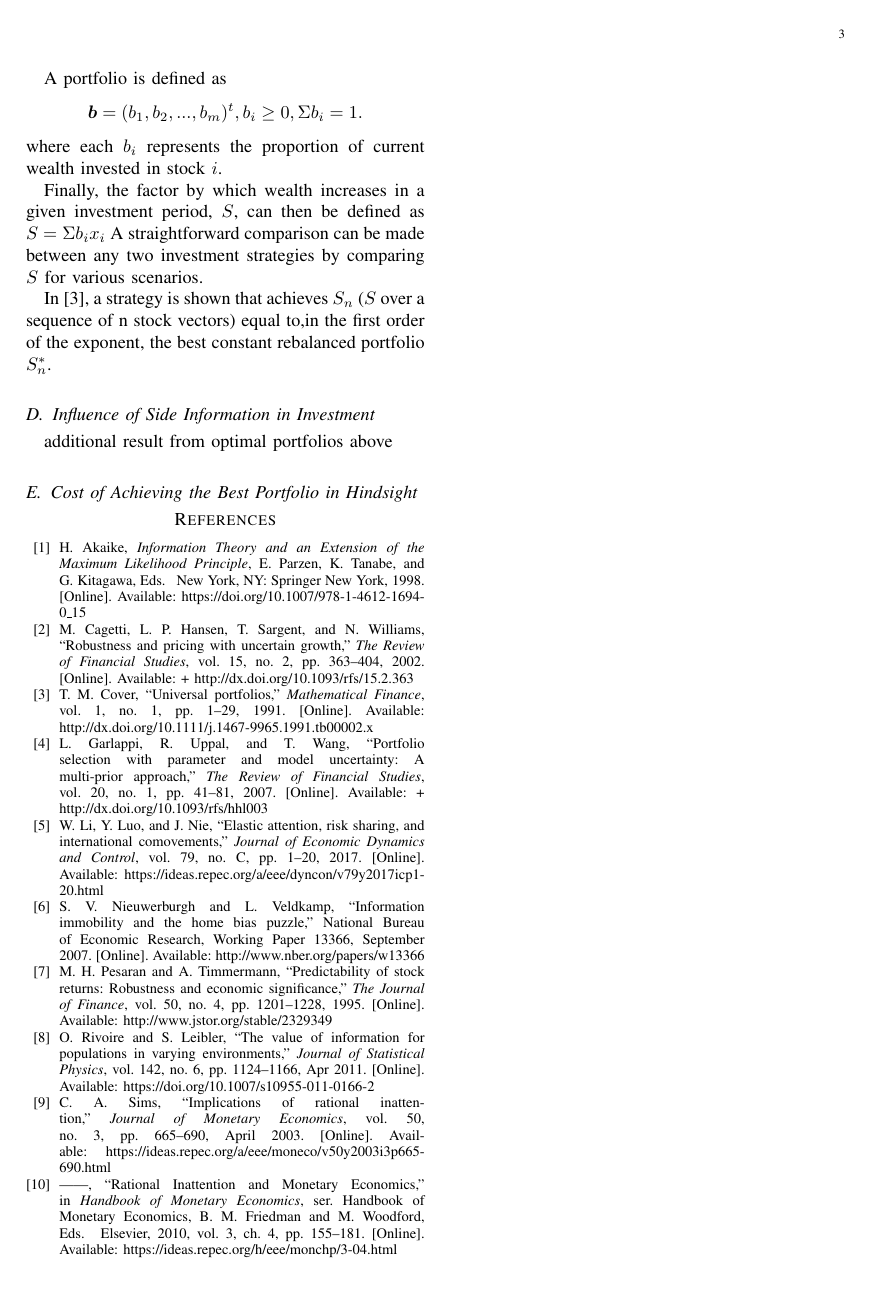
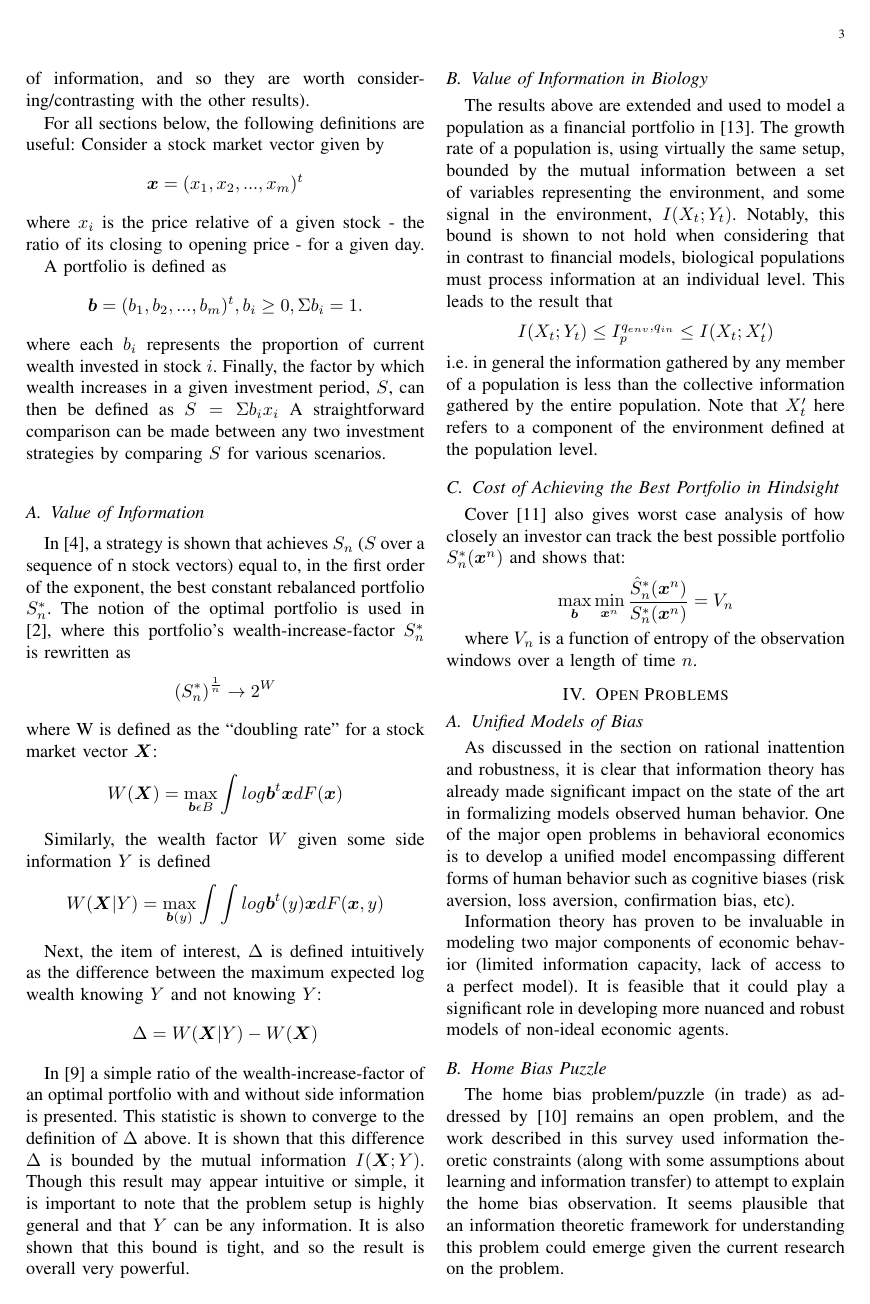
Before and after one commit to prestonhansen/info-theory-econ, a LaTeX paper (template/ECE534_project_template.tex): page 3 of 3 before the commit and page 3 of 4 after it. Compiled offline with pdfLaTeX.

Commit message:
final draft

```diff
--- a/template/ECE534_project_template.tex
+++ b/template/ECE534_project_template.tex
@@ -161,7 +184,53 @@ Some of the results below deal with the value or influence of information on inv
 somewhat less information-theoretic centered approach (though in the abstract they still present
 a quantification of information, and so they are worth considering/contrasting with the other
 results).
+
+For all sections below, the following definitions are useful:
+Consider a stock market vector given by
+\begin{gather*}
+  \boldsymbol{x} = (x_{1}, x_{2}, ..., x_{m})^{t}
+\end{gather*}
+where $x_{i}$ is the price relative of a given stock - the ratio of its closing to opening price - for a given day.
+
+A portfolio is defined as
+\begin{gather*}
+  \boldsymbol{b} = (b_{1}, b_{2}, ..., b_{m})^{t}, b_{i} \ge 0, \Sigma b_{i} = 1.
+\end{gather*}
+where each $b_{i}$ represents the proportion of current wealth invested in stock $i$.
+Finally, the factor by which wealth increases
+in a given investment period, $S$, can then be defined as $ S = \Sigma b_{i}x_{i} $
+A straightforward comparison can be made between any two investment strategies by comparing $S$ for various scenarios.
+
 \subsection{Value of Information}
+In \cite{universal}, a strategy is shown that achieves $S_{n}$ ($S$ over a sequence of n stock vectors) equal to,
+in the first order of the exponent, the best constant rebalanced portfolio $S^{*}_{n}$. The notion of the optimal
+portfolio is used in \cite{cover1988}, where this portfolio's wealth-increase-factor $S^{*}_{n}$ is rewritten as
+\begin{gather*}
+  \left(S^{*}_{n}\right)^{\frac{1}{n}} \rightarrow 2^{W}
+\end{gather*}
+where W is defined as the ``doubling rate'' for a stock market vector $\boldsymbol{X}$:
+\begin{gather*}
+  W(\boldsymbol{X}) = \max_{\boldsymbol{b} \epsilon B}\int{log \boldsymbol{b}^{t}\boldsymbol{x} dF(\boldsymbol{x})}
+\end{gather*}
+
+Similarly, the wealth factor $W$ given some side information $Y$ is defined
+\begin{gather*}
+  W(\boldsymbol{X} | Y) =
+  \max_{\boldsymbol{b}(y)}\int\int{log \boldsymbol{b}^{t}(y)\boldsymbol{x} dF(\boldsymbol{x}, y)}
+\end{gather*}
+
+Next, the item of interest, $\Delta$ is defined intuitively as the difference
+between the maximum expected log wealth knowing $Y$ and not knowing $Y$:
+\begin{gather*}
+  \Delta = W(\boldsymbol{X} | Y) - W(\boldsymbol{X})
+\end{gather*}
+
+In \cite{Cover2005} a simple ratio of the wealth-increase-factor of an optimal portfolio with and without
+side information is presented. This statistic is shown to converge to the definition of $\Delta$ above.
+It is shown that this difference $\Delta$ is bounded by the mutual information $I(\boldsymbol{X};Y)$. Though this
+result may appear intuitive or simple, it is important to note that the problem setup is highly general and
+that $Y$ can be any information. It is also shown that this bound is tight, and so the result is overall
+very powerful.
 
 \subsection{Value of Information in Biology}
 The results above are extended and used to model a population as a financial portfolio in \cite{Rivoire2011}.
@@ -174,8 +243,12 @@ must process information at an individual level. This leads to the result that
 \end{gather*}
 i.e. in general the information gathered by any member of a population is less than the collective information
 gathered by the entire population. Note that $X'_{t}$ here refers to a component of the environment defined at the population level.
-\subsection{Universal Portfolios}
-Consider a stock market vector given by
+
+\subsection{Cost of Achieving the Best Portfolio in Hindsight}
+Cover \cite{Cover1998} also gives worst case analysis of how closely an investor can track the best possible
+portfolio $S_{n}^{*}(\boldsymbol{x}^{n})$ and shows that:
 \begin{gather*}
-  \boldsymbol{x} = (x_{1}, x_{2}, ..., x_{m})^{t}
+  \max_{\boldsymbol{b}}\min_{\boldsymbol{x}^{n}}
+  \frac{\hat{S}_{n}^{*}(\boldsymbol{x}^{n})}{S_{n}^{*}(\boldsymbol{x}^{n})}
+  = V_{n}
 \end{gather*}
@@ -183,19 +255,25 @@ where $x_{i}$ is the price relative of a given stock - the ratio of its closing
 
-A portfolio is defined as
-\begin{gather*}
-  \boldsymbol{b} = (b_{1}, b_{2}, ..., b_{m})^{t}, b_{i} \ge 0, \Sigma b_{i} = 1.
-\end{gather*}
-where each $b_{i}$ represents the proportion of current wealth invested in stock $i$.
+where $V_{n}$ is a function of entropy of the observation windows over a length of time $n$.
 
-Finally, the factor by which wealth increases
-in a given investment period, $S$, can then be defined as $ S = \Sigma b_{i}x_{i} $
-A straightforward comparison can be made between any two investment strategies by comparing $S$ for various scenarios.
+\section{Open Problems}
 
-In \cite{universal}, a strategy is shown that achieves $S_{n}$ ($S$ over a sequence of n stock vectors) equal to,%
-in the first order of the exponent, the best constant rebalanced portfolio $S^{*}_{n}$.
+\subsection{Unified Models of Bias}
+As discussed in the section on rational inattention and robustness, it is clear that
+information theory has already made significant impact on the state of the art in
+formalizing models observed human behavior. One of the major open problems in
+behavioral economics is to develop a unified model encompassing different forms
+of human behavior such as cognitive biases (risk aversion, loss aversion,
+confirmation bias, etc).
 
-
-
-\subsection{Influence of Side Information in Investment}
-additional result from optimal portfolios above
-\subsection{Cost of Achieving the Best Portfolio in Hindsight}
+Information theory has proven to be invaluable in modeling two major components of
+economic behavior (limited information capacity, lack of access to a perfect model).
+It is feasible that it could play a significant role in developing more nuanced and
+robust models of non-ideal economic agents.
+\subsection{Home Bias Puzzle}
+The home bias problem/puzzle (in trade) as addressed by \cite{homeBias} remains an open problem, and
+the work described in this survey used information theoretic constraints
+(along with some assumptions about learning and information transfer) to attempt
+to explain the home bias observation. It seems plausible that an information
+theoretic framework for understanding this problem could emerge given the current
+research on the problem.
+\subsection{Dividend Puzzle}
```
Also changed, not shown: template/refs.bib (+11 -0 lines), template/ECE534_project_template.bbl, template/ECE534_project_template.pdf, template/ECE534_project_template.tex (38 more changed lines), 3 other files.
